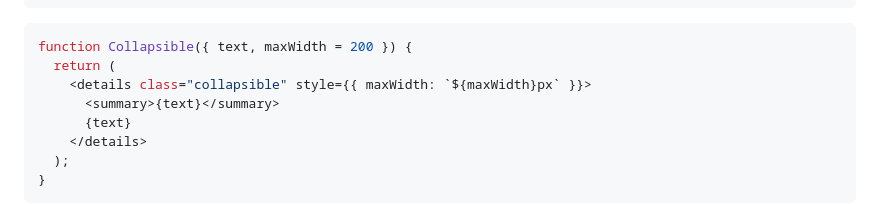
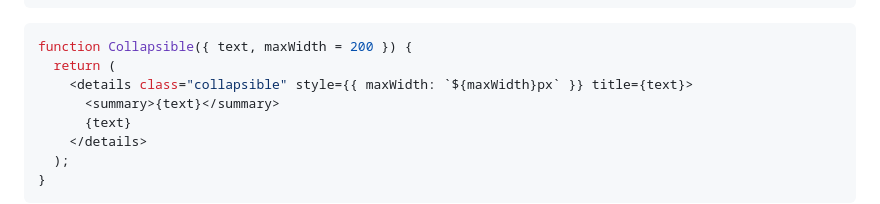
Before and after one commit to AIToolsLab/writing-tools, a Markdown page: logViewer/src/index.md, the part around the change. GitHub-like rendering.

Commit message:
tooltip for viewer

````diff
--- a/logViewer/src/index.md
+++ b/logViewer/src/index.md
@@ -27,7 +27,7 @@ toc: false
 ```jsx
 function Collapsible({ text, maxWidth = 200 }) {
   return (
-    <details class="collapsible" style={{ maxWidth: `${maxWidth}px` }}>
+    <details class="collapsible" style={{ maxWidth: `${maxWidth}px` }} title={text}>
       <summary>{text}</summary>
       {text}
     </details>
````
